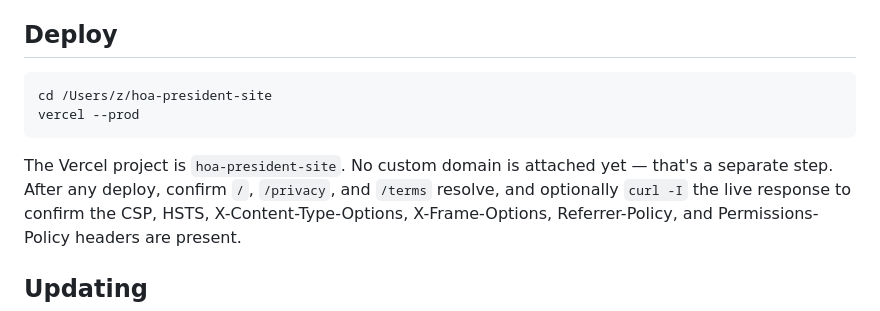
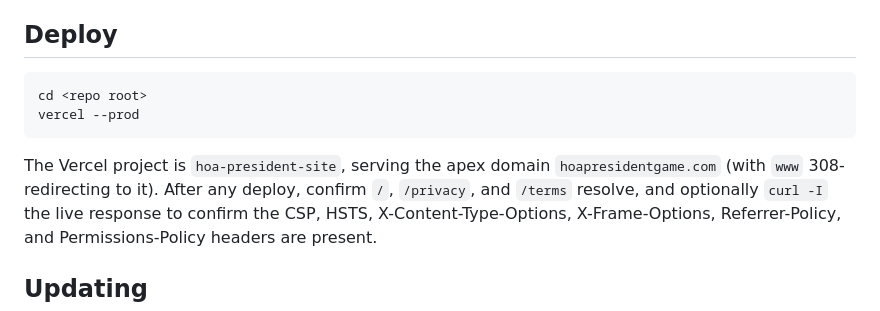
Before and after one commit to zalocncn/hoa-president-site, a Markdown page: README.md, the part around the change. Drawn GitHub-style.

Commit message:
Drop local absolute path from public README; note the live domain
The deploy snippet hardcoded a developer's home directory, which is a
needless detail to publish from a public repo. The domain note was also
stale — hoapresidentgame.com has been live since the previous commit.

Co-Authored-By: Claude Fable 5 <noreply@anthropic.com>

````diff
--- a/README.md
+++ b/README.md
@@ -58,12 +58,13 @@ without the `.html` suffix, only applies once deployed.)
 ## Deploy
 
 ```
-cd /Users/z/hoa-president-site
+cd <repo root>
 vercel --prod
 ```
 
-The Vercel project is `hoa-president-site`. No custom domain is attached yet — that's a
-separate step. After any deploy, confirm `/`, `/privacy`, and `/terms` resolve, and
+The Vercel project is `hoa-president-site`, serving the apex domain
+`hoapresidentgame.com` (with `www` 308-redirecting to it). After any deploy, confirm
+`/`, `/privacy`, and `/terms` resolve, and
 optionally `curl -I` the live response to confirm the CSP, HSTS, X-Content-Type-Options,
 X-Frame-Options, Referrer-Policy, and Permissions-Policy headers are present.
 
````
